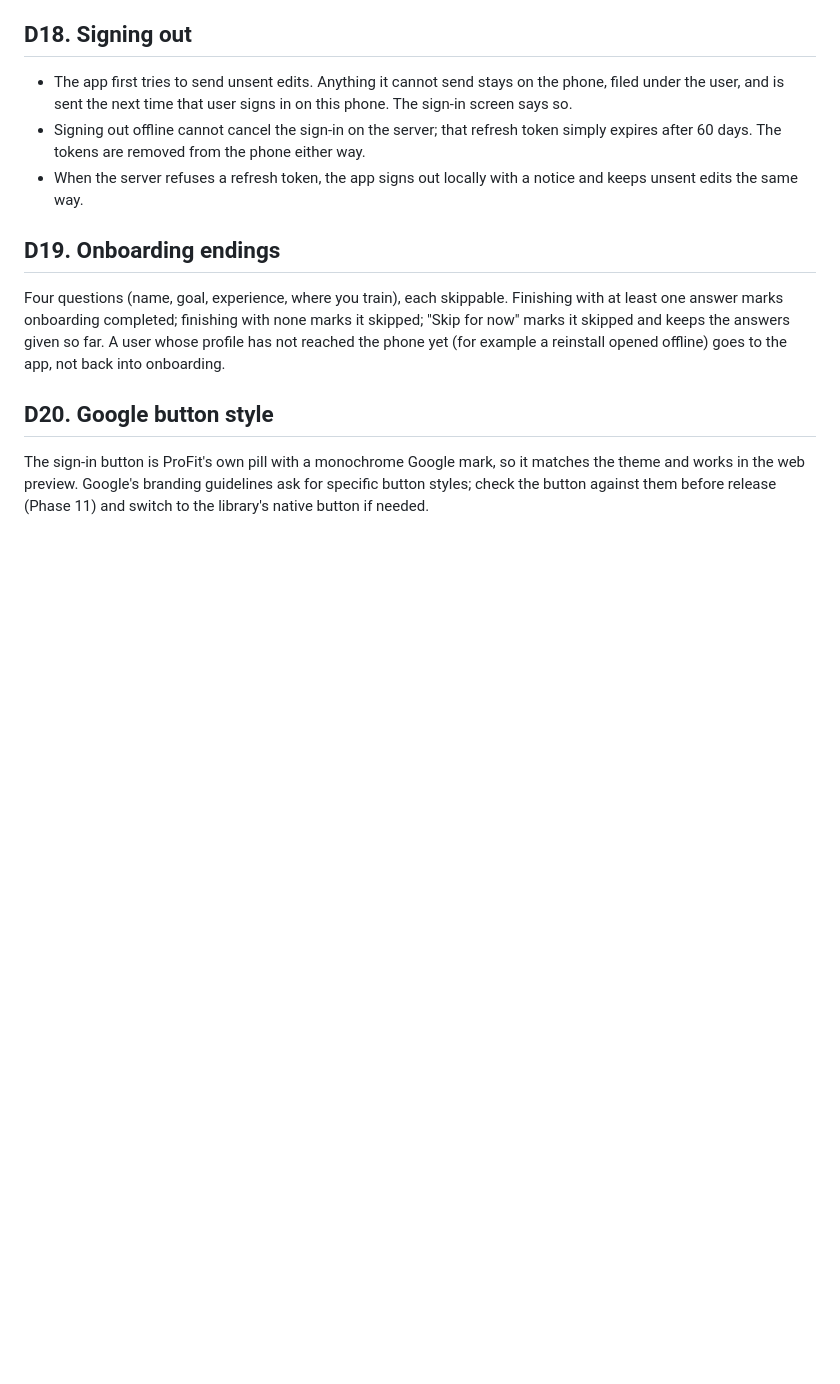
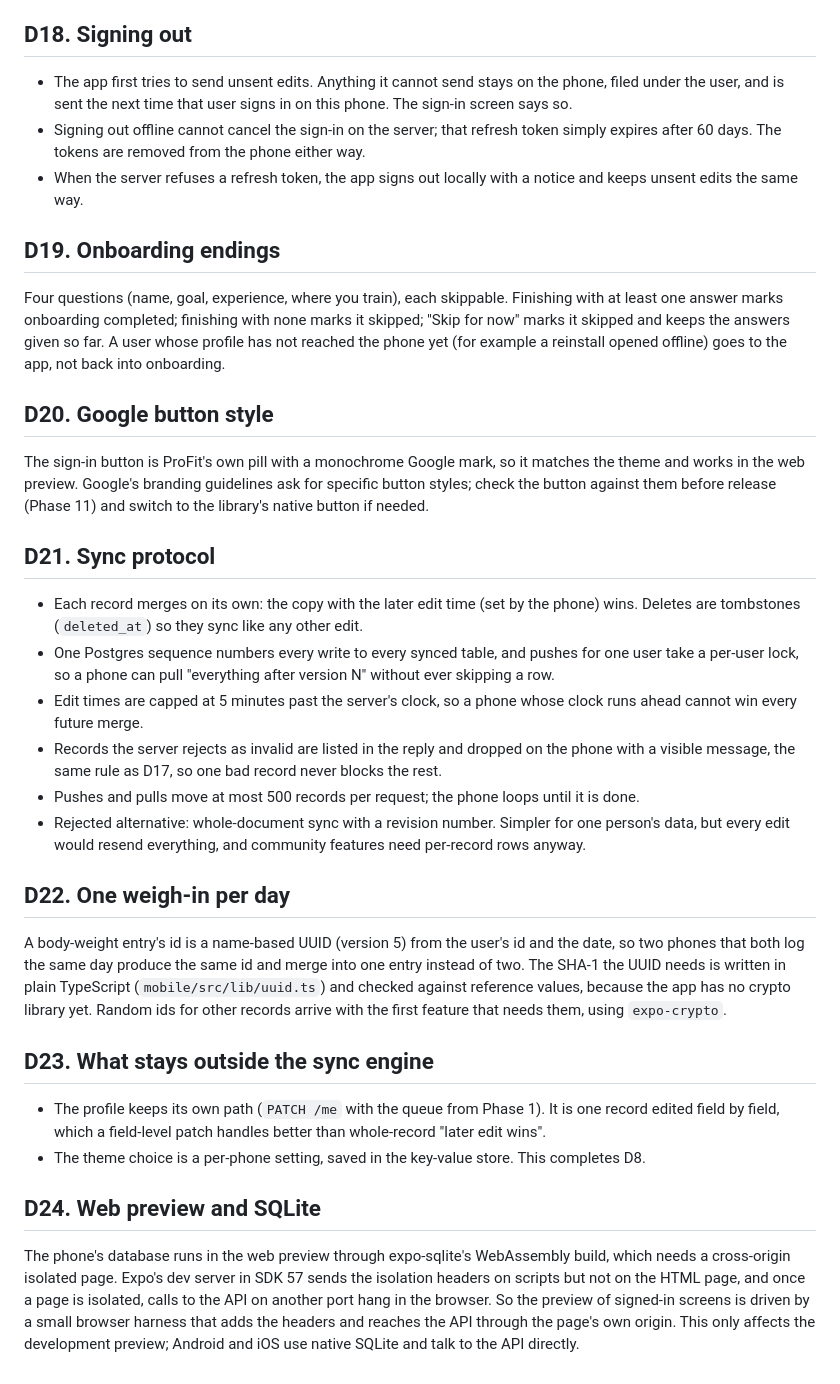
Before and after one commit to Pietrols/ProFit, a Markdown page: docs/DECISIONS.md, the part around the change. GitHub-like rendering; blank space fills up the shorter version.

Commit message:
docs: log the sync protocol, daily weigh-in ids, what stays outside sync, and the web preview limit
Co-Authored-By: Claude Opus 5.5 <noreply@anthropic.com>
Claude-Session: https://claude.ai/code/session_01DrT2uF3kF2qKNw4RRGGU9v

```diff
--- a/docs/DECISIONS.md
+++ b/docs/DECISIONS.md
@@ -131,3 +131,36 @@ example a reinstall opened offline) goes to the app, not back into onboarding.
 The sign-in button is ProFit's own pill with a monochrome Google mark, so it matches the theme and
 works in the web preview. Google's branding guidelines ask for specific button styles; check the
 button against them before release (Phase 11) and switch to the library's native button if needed.
+
+## D21. Sync protocol
+- Each record merges on its own: the copy with the later edit time (set by the phone) wins. Deletes
+  are tombstones (`deleted_at`) so they sync like any other edit.
+- One Postgres sequence numbers every write to every synced table, and pushes for one user take a
+  per-user lock, so a phone can pull "everything after version N" without ever skipping a row.
+- Edit times are capped at 5 minutes past the server's clock, so a phone whose clock runs ahead
+  cannot win every future merge.
+- Records the server rejects as invalid are listed in the reply and dropped on the phone with a
+  visible message, the same rule as D17, so one bad record never blocks the rest.
+- Pushes and pulls move at most 500 records per request; the phone loops until it is done.
+- Rejected alternative: whole-document sync with a revision number. Simpler for one person's data,
+  but every edit would resend everything, and community features need per-record rows anyway.
+
+## D22. One weigh-in per day
+A body-weight entry's id is a name-based UUID (version 5) from the user's id and the date, so two
+phones that both log the same day produce the same id and merge into one entry instead of two.
+The SHA-1 the UUID needs is written in plain TypeScript (`mobile/src/lib/uuid.ts`) and checked
+against reference values, because the app has no crypto library yet. Random ids for other records
+arrive with the first feature that needs them, using `expo-crypto`.
+
+## D23. What stays outside the sync engine
+- The profile keeps its own path (`PATCH /me` with the queue from Phase 1). It is one record edited
+  field by field, which a field-level patch handles better than whole-record "later edit wins".
+- The theme choice is a per-phone setting, saved in the key-value store. This completes D8.
+
+## D24. Web preview and SQLite
+The phone's database runs in the web preview through expo-sqlite's WebAssembly build, which needs a
+cross-origin isolated page. Expo's dev server in SDK 57 sends the isolation headers on scripts but
+not on the HTML page, and once a page is isolated, calls to the API on another port hang in the
+browser. So the preview of signed-in screens is driven by a small browser harness that adds the
+headers and reaches the API through the page's own origin. This only affects the development
+preview; Android and iOS use native SQLite and talk to the API directly.
```
